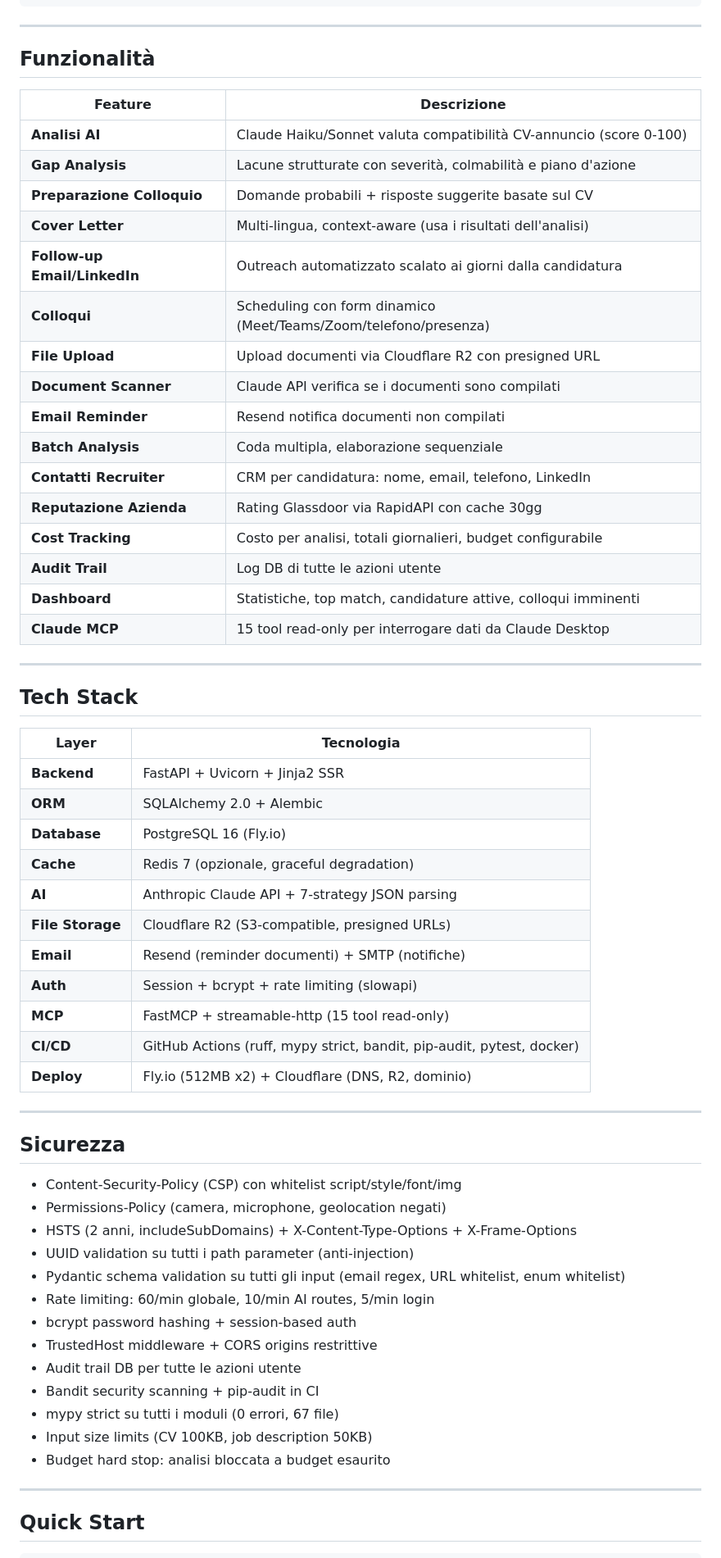
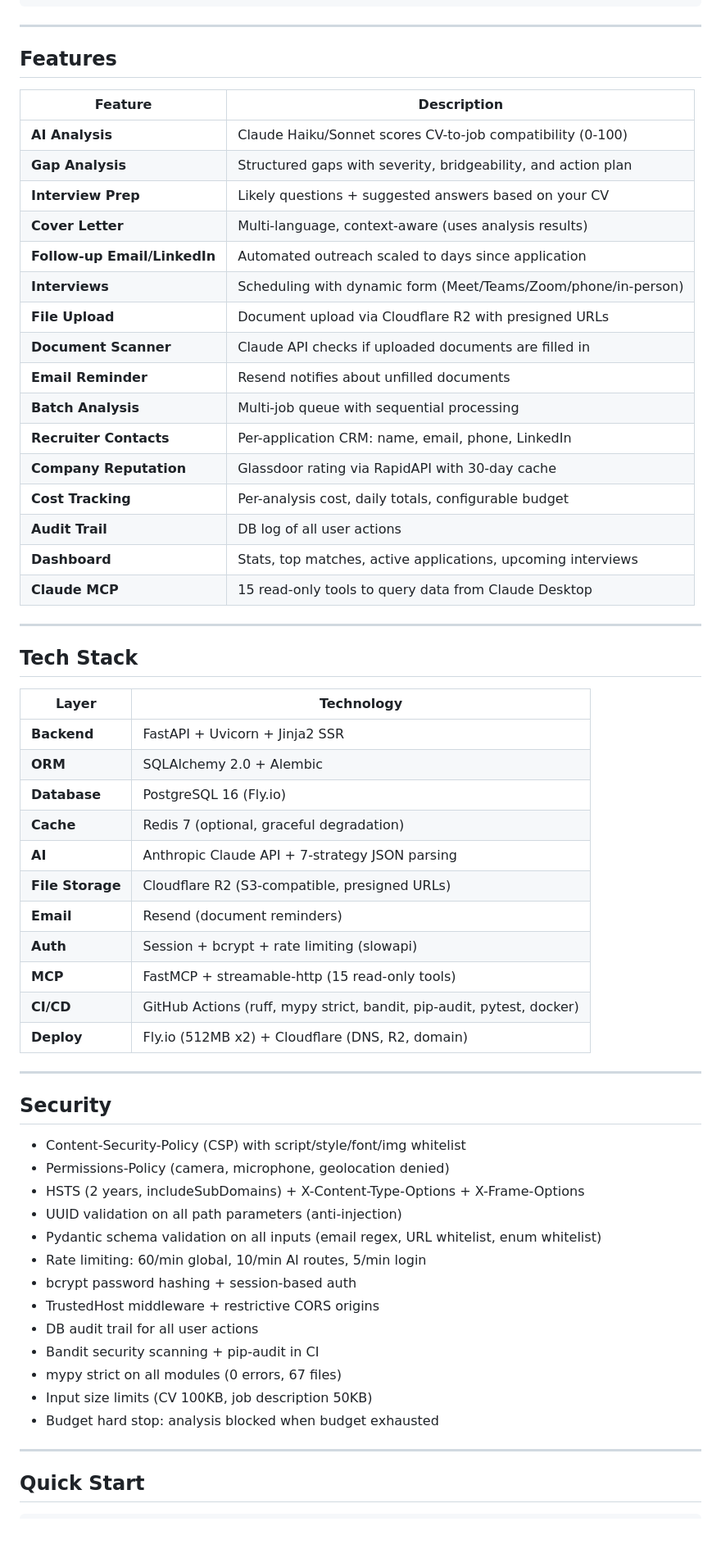
Before and after one commit to MK023/JobSearch, a Markdown page: README.md, the part around one of its changes. Shown at 82% size. GitHub-like rendering; blank space fills up the shorter version.

Commit message:
docs: translate README to English for consistency with all other docs
All project documentation is now in English:
README, CONTRIBUTING, LICENSE, CODE_OF_CONDUCT, SECURITY, issue/PR templates.

Also updates test badge from 275 to 280.

Co-Authored-By: Claude Opus 4.6 (1M context) <noreply@anthropic.com>

```diff
--- a/README.md
+++ b/README.md
@@ -42,62 +42,62 @@ Piattaforma AI per la ricerca lavoro. Incolla il CV, analizza annunci, ottieni s
 
 ---
 
-## Funzionalità
+## Features
 
-| Feature | Descrizione |
+| Feature | Description |
 |---------|-------------|
-| **Analisi AI** | Claude Haiku/Sonnet valuta compatibilità CV-annuncio (score 0-100) |
-| **Gap Analysis** | Lacune strutturate con severità, colmabilità e piano d'azione |
-| **Preparazione Colloquio** | Domande probabili + risposte suggerite basate sul CV |
-| **Cover Letter** | Multi-lingua, context-aware (usa i risultati dell'analisi) |
-| **Follow-up Email/LinkedIn** | Outreach automatizzato scalato ai giorni dalla candidatura |
-| **Colloqui** | Scheduling con form dinamico (Meet/Teams/Zoom/telefono/presenza) |
-| **File Upload** | Upload documenti via Cloudflare R2 con presigned URL |
-| **Document Scanner** | Claude API verifica se i documenti sono compilati |
-| **Email Reminder** | Resend notifica documenti non compilati |
-| **Batch Analysis** | Coda multipla, elaborazione sequenziale |
-| **Contatti Recruiter** | CRM per candidatura: nome, email, telefono, LinkedIn |
-| **Reputazione Azienda** | Rating Glassdoor via RapidAPI con cache 30gg |
-| **Cost Tracking** | Costo per analisi, totali giornalieri, budget configurabile |
-| **Audit Trail** | Log DB di tutte le azioni utente |
-| **Dashboard** | Statistiche, top match, candidature attive, colloqui imminenti |
-| **Claude MCP** | 15 tool read-only per interrogare dati da Claude Desktop |
+| **AI Analysis** | Claude Haiku/Sonnet scores CV-to-job compatibility (0-100) |
+| **Gap Analysis** | Structured gaps with severity, bridgeability, and action plan |
+| **Interview Prep** | Likely questions + suggested answers based on your CV |
+| **Cover Letter** | Multi-language, context-aware (uses analysis results) |
+| **Follow-up Email/LinkedIn** | Automated outreach scaled to days since application |
+| **Interviews** | Scheduling with dynamic form (Meet/Teams/Zoom/phone/in-person) |
+| **File Upload** | Document upload via Cloudflare R2 with presigned URLs |
+| **Document Scanner** | Claude API checks if uploaded documents are filled in |
+| **Email Reminder** | Resend notifies about unfilled documents |
+| **Batch Analysis** | Multi-job queue with sequential processing |
+| **Recruiter Contacts** | Per-application CRM: name, email, phone, LinkedIn |
+| **Company Reputation** | Glassdoor rating via RapidAPI with 30-day cache |
+| **Cost Tracking** | Per-analysis cost, daily totals, configurable budget |
+| **Audit Trail** | DB log of all user actions |
+| **Dashboard** | Stats, top matches, active applications, upcoming interviews |
+| **Claude MCP** | 15 read-only tools to query data from Claude Desktop |
 
 ---
 
 ## Tech Stack
 
-| Layer | Tecnologia |
+| Layer | Technology |
 |-------|-----------|
 | **Backend** | FastAPI + Uvicorn + Jinja2 SSR |
 | **ORM** | SQLAlchemy 2.0 + Alembic |
 | **Database** | PostgreSQL 16 (Fly.io) |
-| **Cache** | Redis 7 (opzionale, graceful degradation) |
+| **Cache** | Redis 7 (optional, graceful degradation) |
 | **AI** | Anthropic Claude API + 7-strategy JSON parsing |
 | **File Storage** | Cloudflare R2 (S3-compatible, presigned URLs) |
-| **Email** | Resend (reminder documenti) + SMTP (notifiche) |
+| **Email** | Resend (document reminders) |
 | **Auth** | Session + bcrypt + rate limiting (slowapi) |
-| **MCP** | FastMCP + streamable-http (15 tool read-only) |
+| **MCP** | FastMCP + streamable-http (15 read-only tools) |
 | **CI/CD** | GitHub Actions (ruff, mypy strict, bandit, pip-audit, pytest, docker) |
-| **Deploy** | Fly.io (512MB x2) + Cloudflare (DNS, R2, dominio) |
+| **Deploy** | Fly.io (512MB x2) + Cloudflare (DNS, R2, domain) |
 
 ---
 
-## Sicurezza
+## Security
 
-- Content-Security-Policy (CSP) con whitelist script/style/font/img
-- Permissions-Policy (camera, microphone, geolocation negati)
-- HSTS (2 anni, includeSubDomains) + X-Content-Type-Options + X-Frame-Options
-- UUID validation su tutti i path parameter (anti-injection)
-- Pydantic schema validation su tutti gli input (email regex, URL whitelist, enum whitelist)
-- Rate limiting: 60/min globale, 10/min AI routes, 5/min login
+- Content-Security-Policy (CSP) with script/style/font/img whitelist
+- Permissions-Policy (camera, microphone, geolocation denied)
+- HSTS (2 years, includeSubDomains) + X-Content-Type-Options + X-Frame-Options
+- UUID validation on all path parameters (anti-injection)
+- Pydantic schema validation on all inputs (email regex, URL whitelist, enum whitelist)
+- Rate limiting: 60/min global, 10/min AI routes, 5/min login
 - bcrypt password hashing + session-based auth
-- TrustedHost middleware + CORS origins restrittive
-- Audit trail DB per tutte le azioni utente
+- TrustedHost middleware + restrictive CORS origins
+- DB audit trail for all user actions
 - Bandit security scanning + pip-audit in CI
-- mypy strict su tutti i moduli (0 errori, 67 file)
+- mypy strict on all modules (0 errors, 67 files)
 - Input size limits (CV 100KB, job description 50KB)
-- Budget hard stop: analisi bloccata a budget esaurito
+- Budget hard stop: analysis blocked when budget exhausted
 
 ---
 
```
Also changed, not shown: other parts of README.md (+10 -10 lines).
